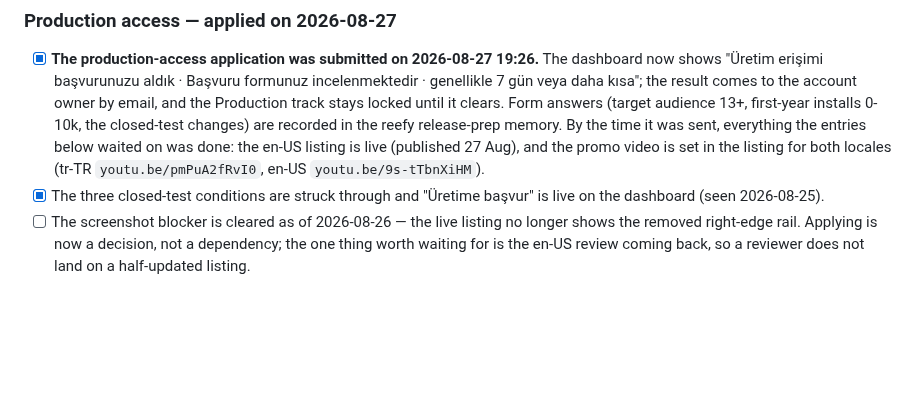
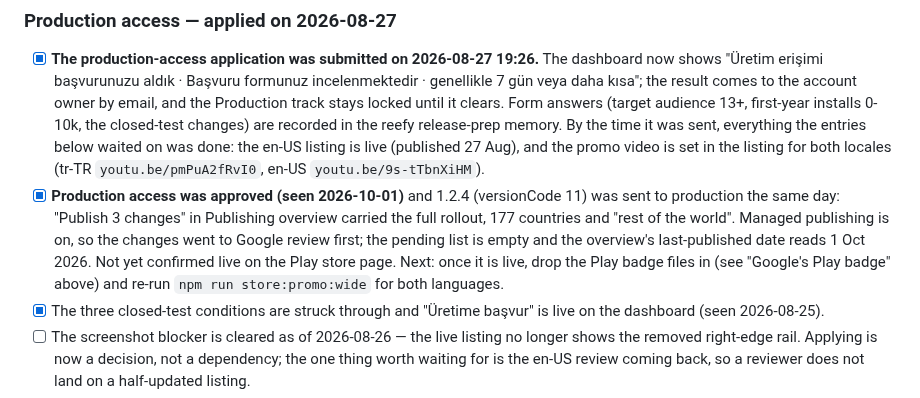
Before and after one commit to Eren-Ozcan/reefy, a Markdown page: TODO.md, the part around the change. GitHub-like rendering; blank space fills up the shorter version.

Commit message:
docs(todo): production access approved, 1.2.4 sent to production
Co-Authored-By: Claude Sonnet 5.5 <noreply@anthropic.com>

```diff
--- a/TODO.md
+++ b/TODO.md
@@ -532,6 +532,14 @@ game's own save write.
       the en-US listing is live (published 27 Aug), and the promo video is set in
       the listing for both locales (tr-TR `youtu.be/pmPuA2fRvI0`, en-US
       `youtu.be/9s-tTbnXiHM`).
+- [x] **Production access was approved (seen 2026-10-01)** and 1.2.4
+      (versionCode 11) was sent to production the same day: "Publish 3 changes"
+      in Publishing overview carried the full rollout, 177 countries and "rest of
+      the world". Managed publishing is on, so the changes went to Google review
+      first; the pending list is empty and the overview's last-published date
+      reads 1 Oct 2026. Not yet confirmed live on the Play store page.
+      Next: once it is live, drop the Play badge files in (see "Google's Play
+      badge" above) and re-run `npm run store:promo:wide` for both languages.
 - [x] The three closed-test conditions are struck through and "Üretime başvur"
       is live on the dashboard (seen 2026-08-25).
 - [ ] The screenshot blocker is cleared as of 2026-08-26 — the live listing no
```
